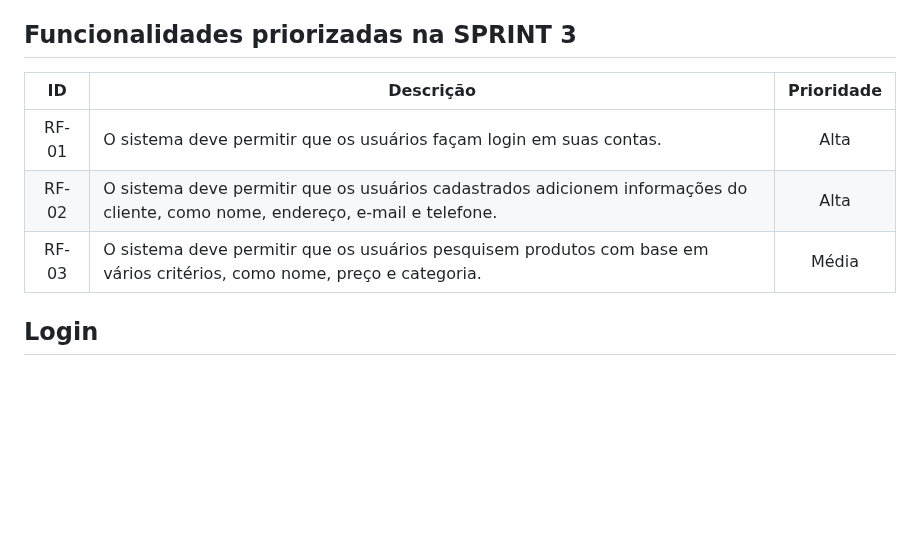
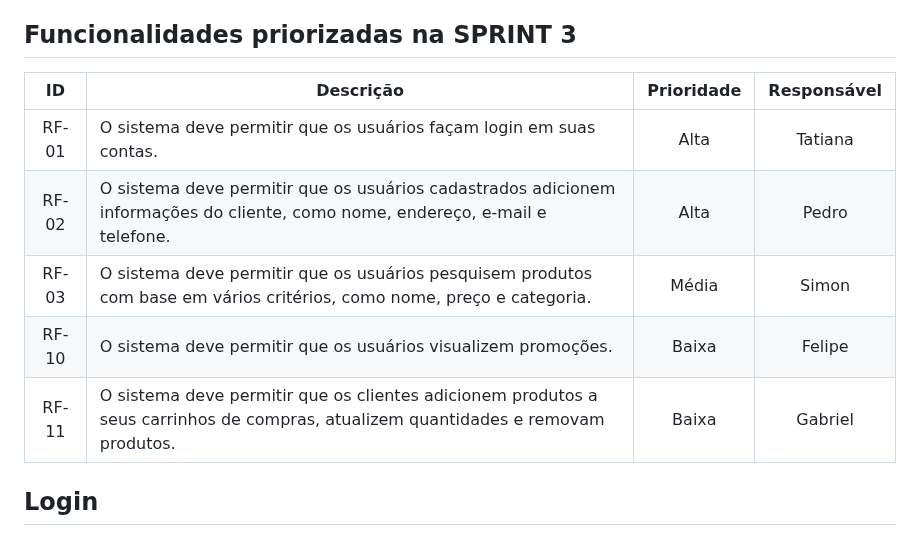
Before and after one commit to ICEI-PUC-Minas-PMV-ADS/pmv-ads-2023-1-e1-proj-web-t15-e1-proj-web-t15-time-1-projprecocerto, a Markdown page: docs/06-Programação de Funcionalidades.md, the part around the change. GitHub-like rendering; blank space fills up the shorter version.

```diff
--- a/docs/06-Programação de Funcionalidades.md
+++ b/docs/06-Programação de Funcionalidades.md
@@ -7,12 +7,13 @@ Esses requisitos foram os que nossa equipe priorizou para a entrega da SPRINT 3.
 
 ## Funcionalidades priorizadas na SPRINT 3
 
-| ID | Descrição | Prioridade |
-| :---:         |     ---      |          :---: |
-| RF-01 | O sistema deve permitir que os usuários façam login em suas contas.     | Alta    |
-| RF-02 | O sistema deve permitir que os usuários cadastrados adicionem informações do cliente, como nome, endereço, e-mail e telefone.       | Alta      |
-| RF-03 | O sistema deve permitir que os usuários pesquisem produtos com base em vários critérios, como nome, preço e categoria.    | Média     |
-
+| ID | Descrição | Prioridade | Responsável |
+| :---: | --- | :---: | :---: |
+| RF-01 | O sistema deve permitir que os usuários façam login em suas contas. | Alta | Tatiana |
+| RF-02 | O sistema deve permitir que os usuários cadastrados adicionem informações do cliente, como nome, endereço, e-mail e telefone. | Alta | Pedro |
+| RF-03 | O sistema deve permitir que os usuários pesquisem produtos com base em vários critérios, como nome, preço e categoria. | Média | Simon |
+| RF-10 | O sistema deve permitir que os usuários visualizem promoções. | Baixa | Felipe |
+| RF-11 | O sistema deve permitir que os clientes adicionem produtos a seus carrinhos de compras, atualizem quantidades e removam produtos. | Baixa | Gabriel |
 
 ## Login
 
```
